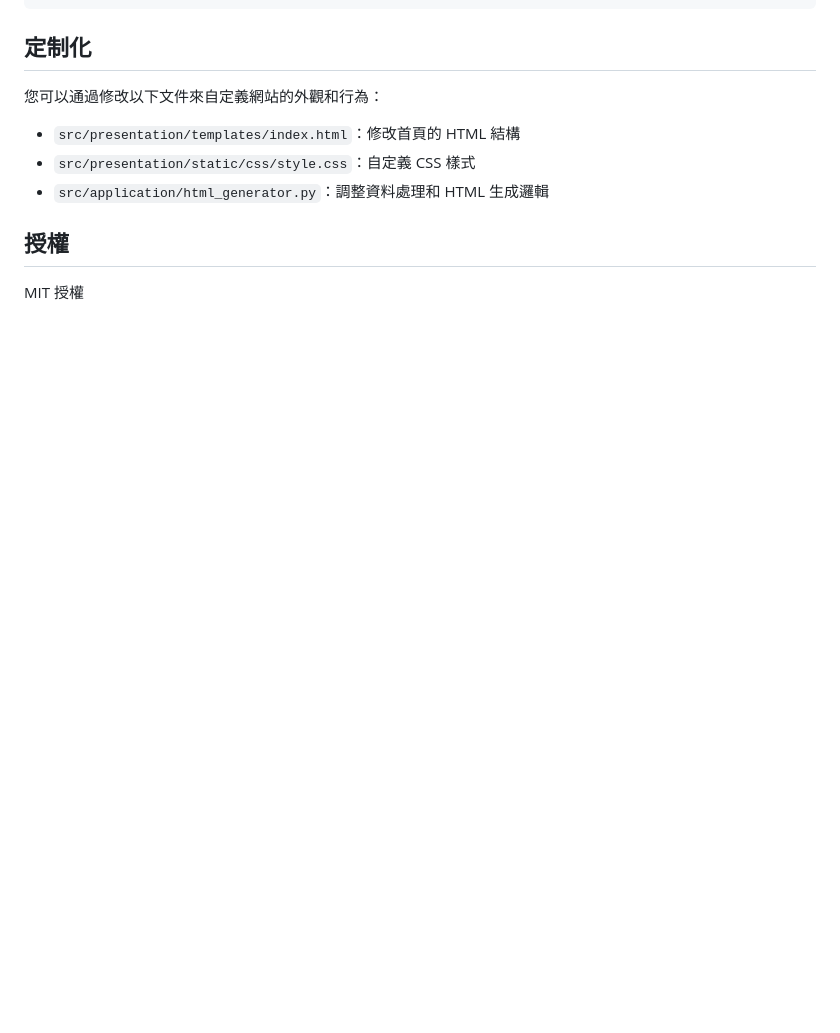
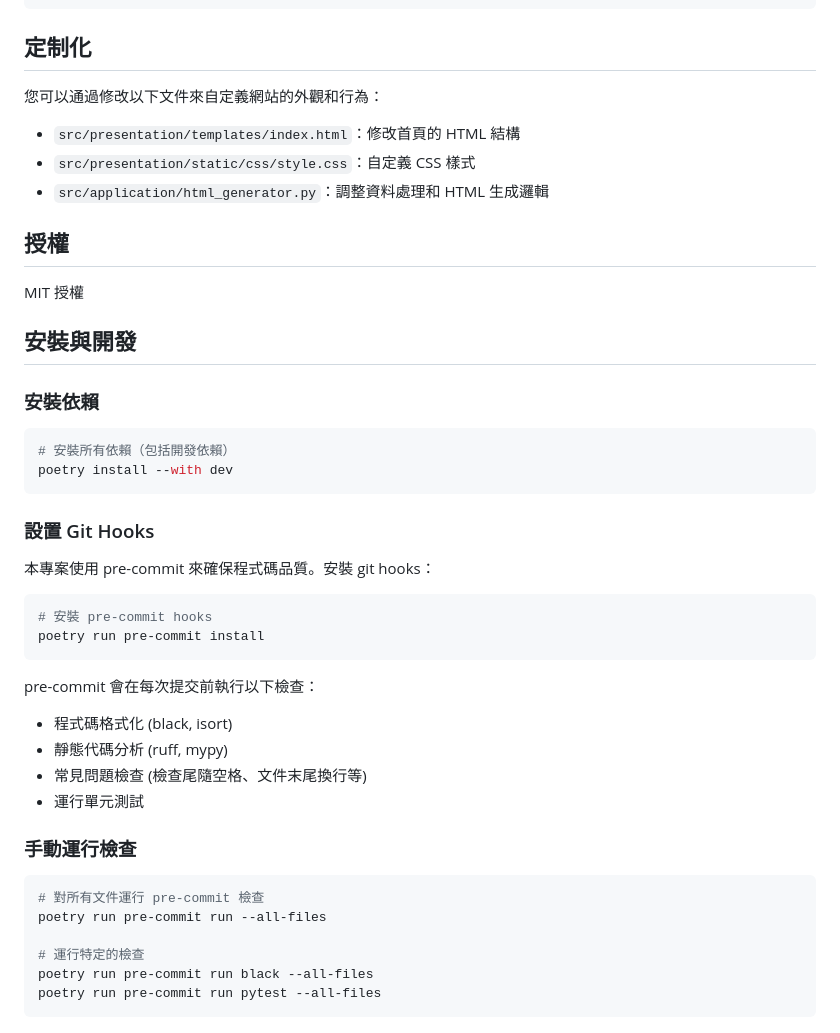
Before and after one commit to icycandle/pen-power-recall-website-2025, a Markdown page: README.md, the part around the change. Rendered like a GitHub page; blank space fills up the shorter version.

Commit message:
更新 README.md 添加 pre-commit 使用說明

````diff
--- a/README.md
+++ b/README.md
@@ -97,3 +97,38 @@ pen_power_recall_website_2025/
 ## 授權
 
 MIT 授權
+
+## 安裝與開發
+
+### 安裝依賴
+
+```bash
+# 安裝所有依賴（包括開發依賴）
+poetry install --with dev
+```
+
+### 設置 Git Hooks
+
+本專案使用 pre-commit 來確保程式碼品質。安裝 git hooks：
+
+```bash
+# 安裝 pre-commit hooks
+poetry run pre-commit install
+```
+
+pre-commit 會在每次提交前執行以下檢查：
+- 程式碼格式化 (black, isort)
+- 靜態代碼分析 (ruff, mypy)
+- 常見問題檢查 (檢查尾隨空格、文件末尾換行等)
+- 運行單元測試
+
+### 手動運行檢查
+
+```bash
+# 對所有文件運行 pre-commit 檢查
+poetry run pre-commit run --all-files
+
+# 運行特定的檢查
+poetry run pre-commit run black --all-files
+poetry run pre-commit run pytest --all-files
+```
````
